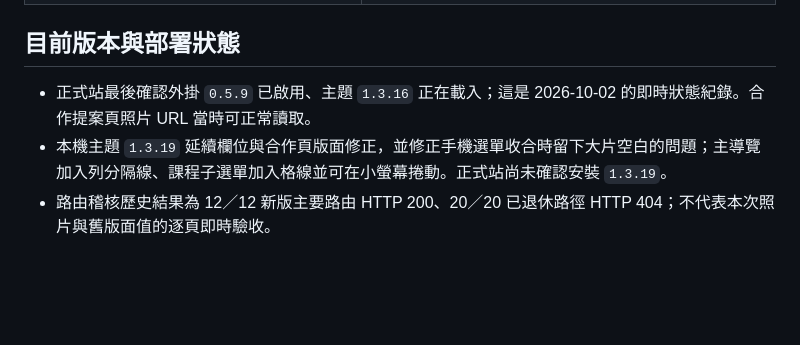
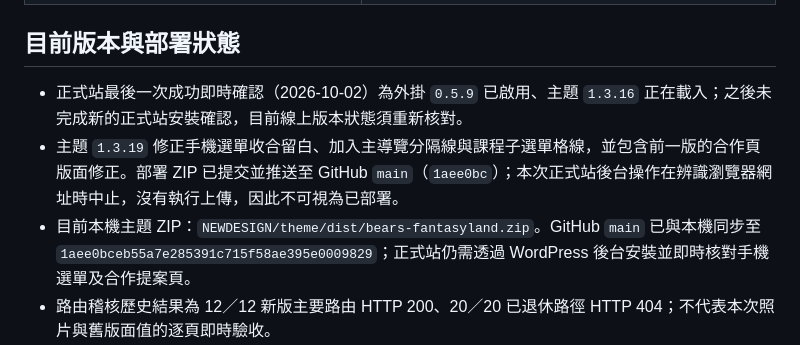
Before and after one commit to Raffertyxu/BearsFantasyland, a Markdown page: README.md, the part around the change. Drawn GitHub-style; blank space fills up the shorter version.

```diff
--- a/README.md
+++ b/README.md
@@ -15,8 +15,9 @@
 
 ## 目前版本與部署狀態
 
-- 正式站最後確認外掛 `0.5.9` 已啟用、主題 `1.3.16` 正在載入；這是 2026-10-02 的即時狀態紀錄。合作提案頁照片 URL 當時可正常讀取。
-- 本機主題 `1.3.19` 延續欄位與合作頁版面修正，並修正手機選單收合時留下大片空白的問題；主導覽加入列分隔線、課程子選單加入格線並可在小螢幕捲動。正式站尚未確認安裝 `1.3.19`。
+- 正式站最後一次成功即時確認（2026-10-02）為外掛 `0.5.9` 已啟用、主題 `1.3.16` 正在載入；之後未完成新的正式站安裝確認，目前線上版本狀態須重新核對。
+- 主題 `1.3.19` 修正手機選單收合留白、加入主導覽分隔線與課程子選單格線，並包含前一版的合作頁版面修正。部署 ZIP 已提交並推送至 GitHub `main`（`1aee0bc`）；本次正式站後台操作在辨識瀏覽器網址時中止，沒有執行上傳，因此不可視為已部署。
+- 目前本機主題 ZIP：`NEWDESIGN/theme/dist/bears-fantasyland.zip`。GitHub `main` 已與本機同步至 `1aee0bceb55a7e285391c715f58ae395e0009829`；正式站仍需透過 WordPress 後台安裝並即時核對手機選單及合作提案頁。
 - 路由稽核歷史結果為 12／12 新版主要路由 HTTP 200、20／20 已退休路徑 HTTP 404；不代表本次照片與舊版面值的逐頁即時驗收。
 - 部署包：`NEWDESIGN/website/dist/bears-fantasyland-newdesign.zip`、`NEWDESIGN/theme/dist/bears-fantasyland.zip`。ZIP 由 Git LFS 管理；新電腦若只看到 LFS 指標，執行 `git lfs install` 和 `git lfs pull`。
 
```
Also changed, not shown: HANDOFF.md (+7 -0 lines), NEWDESIGN/website/DEPLOYMENT.md (+7 -0 lines).
